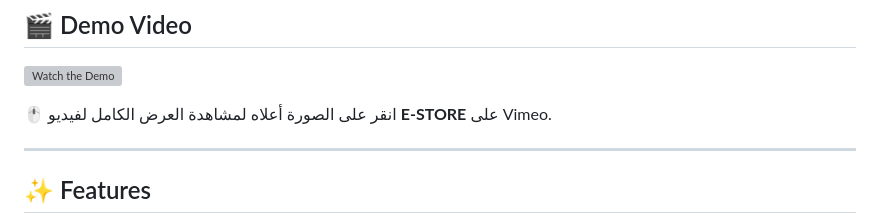
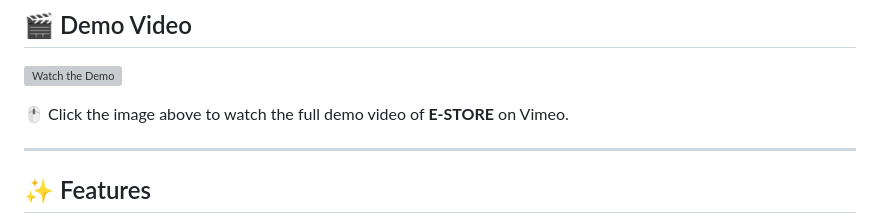
Before and after one commit to AhmedSami-72/E-Store-, a Markdown page: README.md, the part around the change. Rendered like a GitHub page; grey boxes are pictures that could not be loaded.

```diff
--- a/README.md
+++ b/README.md
@@ -21,8 +21,7 @@
 
 [![Watch the Demo](https://drive.google.com/uc?export=view&id=1Hl6EBpgcPAEYs7eM2MhLduY2tZvNCGhH)](https://vimeo.com/1089603956/4fa36b28a7)
 
-🖱 انقر على الصورة أعلاه لمشاهدة العرض الكامل لفيديو **E-STORE** على Vimeo.
-
+🖱 Click the image above to watch the full demo video of **E-STORE** on Vimeo.
 
 
 
```
